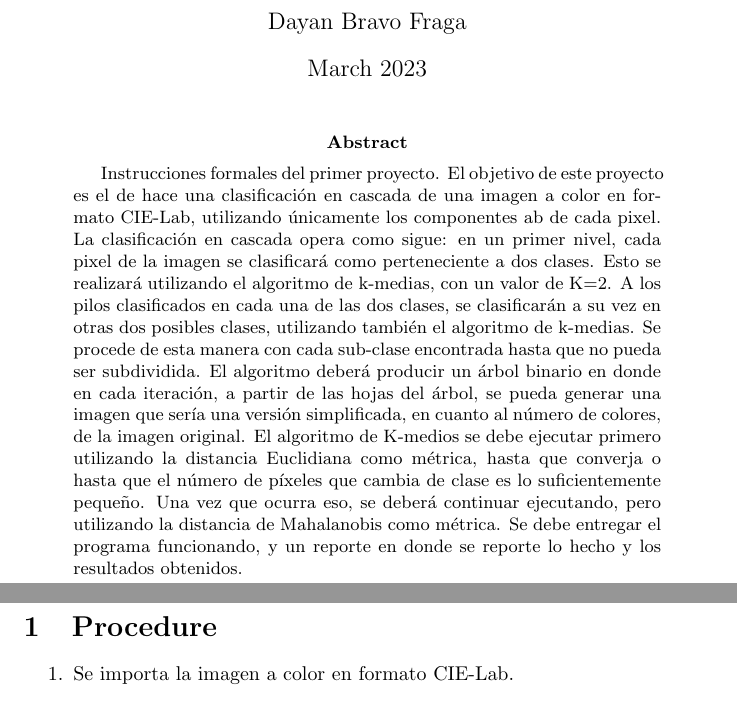
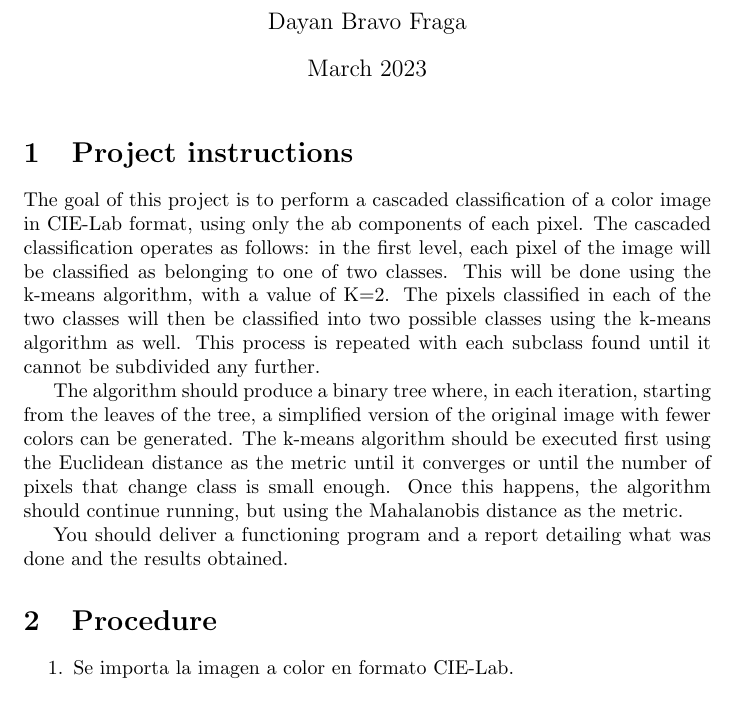
Before and after one commit to dayan3847/computer_vision, a LaTeX document (doc/report.tex, which reads doc/latex/abstract.tex, doc/latex/project_instructions.tex): two parts of pages 1 and 2 of 5 before the commit and part of page 1 of 4 after it, the two joined at a grey line, cut so that both start at the same text. Compiled offline with pdfLaTeX.

Commit message:
doc: translate project instructions to english

```diff
--- a/doc/latex/abstract.tex
+++ /dev/null
@@ -1,18 +0,0 @@
-\begin{abstract}
-    Instrucciones formales del primer proyecto.
-    El objetivo de este proyecto es el de hace una clasificación en cascada de una imagen a color en formato CIE-Lab,
-    utilizando únicamente los componentes ab de cada pixel.
-    La clasificación en cascada opera como sigue: en un primer nivel,
-    cada pixel de la imagen se clasificará como perteneciente a dos clases.
-    Esto se realizará utilizando el algoritmo de k-medias, con un valor de K=2.
-    A los pilos clasificados en cada una de las dos clases, se clasificarán a su vez en otras dos posibles clases,
-    utilizando también el algoritmo de k-medias.
-    Se procede de esta manera con cada sub-clase encontrada hasta que no pueda ser subdividida.
-    El algoritmo deberá producir un árbol binario en donde en cada iteración, a partir de las hojas del árbol,
-    se pueda generar una imagen que sería una versión simplificada,
-    en cuanto al número de colores, de la imagen original.
-    El algoritmo de K-medios se debe ejecutar primero utilizando la distancia Euclidiana como métrica,
-    hasta que converja o hasta que el número de píxeles que cambia de clase es lo suficientemente pequeño.
-    Una vez que ocurra eso, se deberá continuar ejecutando, pero utilizando la distancia de Mahalanobis como métrica.
-    Se debe entregar el programa funcionando, y un reporte en donde se reporte lo hecho y los resultados obtenidos.
-\end{abstract}
--- /dev/null
+++ b/doc/latex/project_instructions.tex
@@ -0,0 +1,12 @@
+\section{Project instructions}\label{sec:project-instructions}
+The goal of this project is to perform a cascaded classification of a color image in CIE-Lab format, using only the ab components of each pixel.
+The cascaded classification operates as follows: in the first level, each pixel of the image will be classified as belonging to one of two classes.
+This will be done using the k-means algorithm, with a value of K=2.
+The pixels classified in each of the two classes will then be classified into two possible classes using the k-means algorithm as well.
+This process is repeated with each subclass found until it cannot be subdivided any further.
+
+The algorithm should produce a binary tree where, in each iteration, starting from the leaves of the tree, a simplified version of the original image with fewer colors can be generated.
+The k-means algorithm should be executed first using the Euclidean distance as the metric until it converges or until the number of pixels that change class is small enough.
+Once this happens, the algorithm should continue running, but using the Mahalanobis distance as the metric.
+
+You should deliver a functioning program and a report detailing what was done and the results obtained.
```
Also changed, not shown: doc/report.tex (+1 -4 lines), out/report.pdf, 3 other files.
